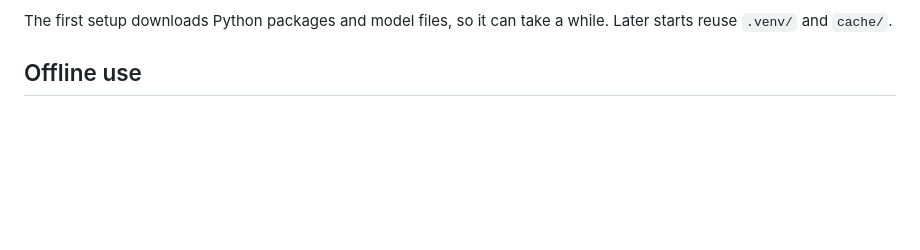
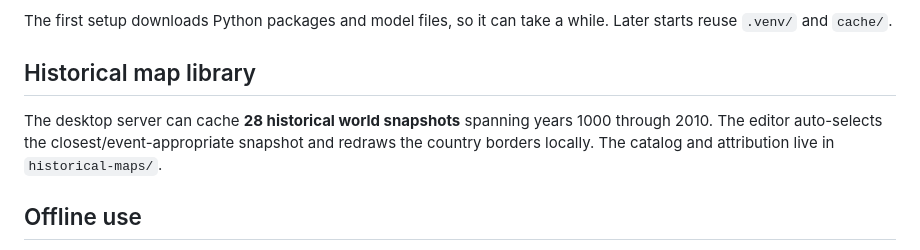
Before and after one commit to novaeriahengine/MEP-Video-Maker, a Markdown page: desktop-server/README.md, the part around the change. Drawn GitHub-style; blank space fills up the shorter version.

Commit message:
Document complete offline historical map library

```diff
--- a/desktop-server/README.md
+++ b/desktop-server/README.md
@@ -28,6 +28,10 @@ This folder turns the downloaded repository into a local/offline MEP Video Maker
 12. Use the browser tab Python opened, or scan the QR code from your phone.
 
 The first setup downloads Python packages and model files, so it can take a while. Later starts reuse `.venv/` and `cache/`.
+
+## Historical map library
+
+The desktop server can cache **28 historical world snapshots** spanning years 1000 through 2010. The editor auto-selects the closest/event-appropriate snapshot and redraws the country borders locally. The catalog and attribution live in `historical-maps/`.
 
 ## Offline use
 
```
